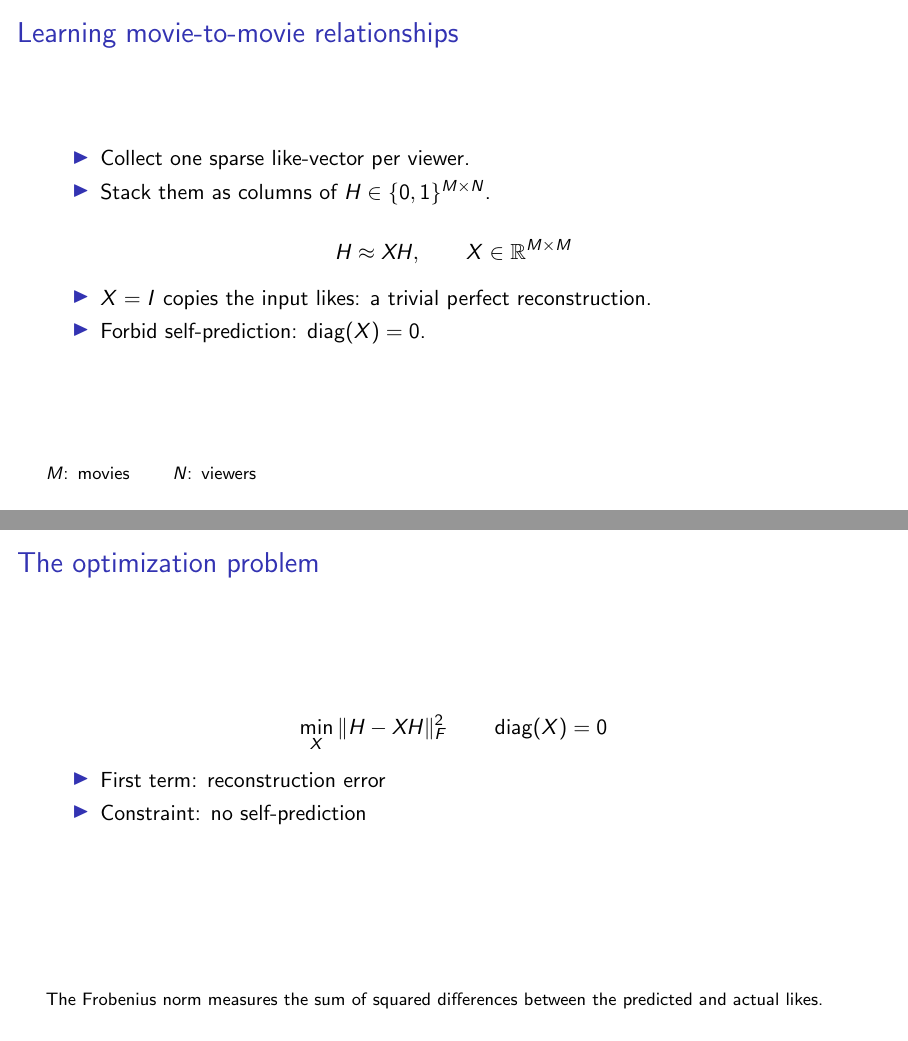
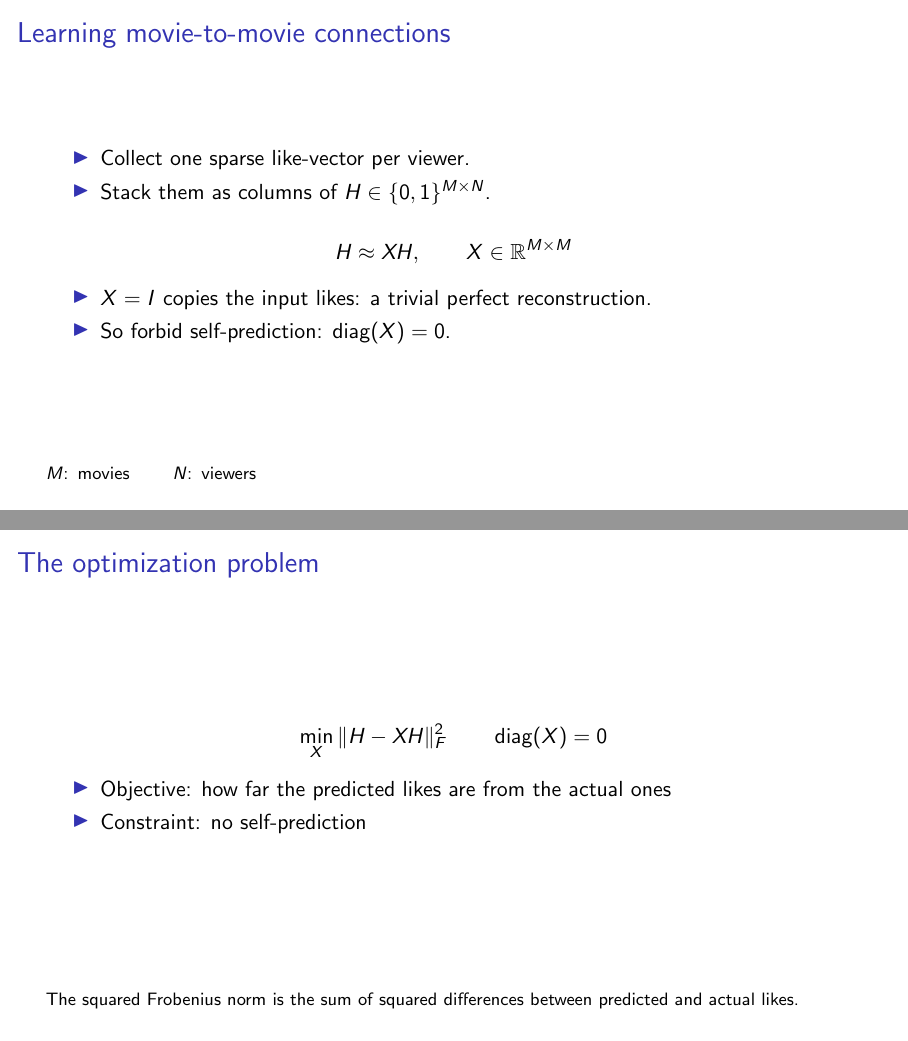
Before and after one commit to suurinie/movie-recommendation-demo-pyladies, LaTeX slides (slides/main.tex): pages 6 and 7 of 19, joined at a grey line. Compiled offline with pdfLaTeX.

Commit message:
docs: polish slide wording and use consistent terms
Co-Authored-By: Claude Opus 5.5 <noreply@anthropic.com>

```diff
--- a/slides/main.tex
+++ b/slides/main.tex
@@ -85,7 +85,7 @@
   \end{block}
 \end{frame}
 
-\begin{frame}{Learning movie-to-movie relationships}
+\begin{frame}{Learning movie-to-movie connections}
   \begin{itemize}
     \item Collect one sparse like-vector per viewer.
     \item Stack them as columns of $H \in \{0,1\}^{M \times N}$.
@@ -98,7 +98,7 @@
 
   \begin{itemize}
     \item $X = I$ copies the input likes: a trivial perfect reconstruction.
-    \item Forbid self-prediction: $\operatorname{diag}(X) = 0$.
+    \item So forbid self-prediction: $\operatorname{diag}(X) = 0$.
   \end{itemize}
 
   \slidenote{$M$: movies \qquad $N$: viewers}
@@ -111,12 +111,11 @@
 \]
 
 \begin{itemize}
-  \item First term: reconstruction error
+  \item Objective: how far the predicted likes are from the actual ones
   \item Constraint: no self-prediction
 \end{itemize}
 
-\vspace{1em}
-\slidenote{The Frobenius norm measures the sum of squared differences between the predicted and actual likes.}
+\slidenote{The squared Frobenius norm is the sum of squared differences between predicted and actual likes.}
 \end{frame}
 
 \begin{frame}{Why keep movie connections in check?}
```
Also changed, not shown: slides/main.tex (10 more changed lines).
